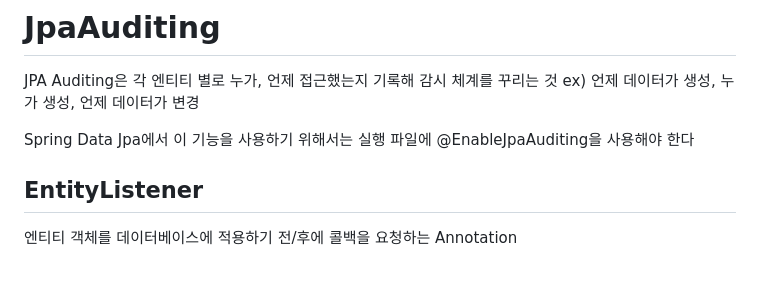
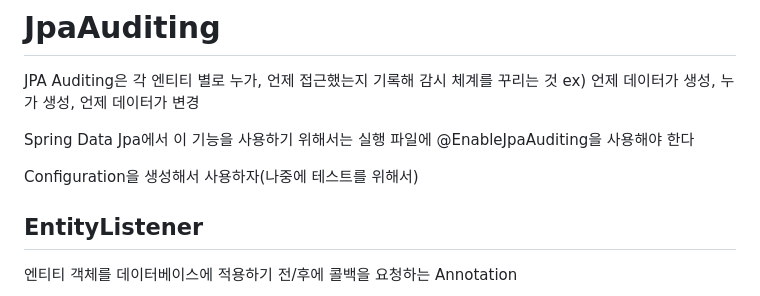
Before and after one commit to Montag-Yuseop/TIL, a Markdown page: BasicStudy/JpaAuditing.md, the part around the change. GitHub-like rendering; blank space fills up the shorter version.

Commit message:
:memo: JPA 학습 추가

```diff
--- a/BasicStudy/JpaAuditing.md
+++ b/BasicStudy/JpaAuditing.md
@@ -4,6 +4,8 @@ JPA Auditing은 각 엔티티 별로 누가, 언제 접근했는지 기록해
 ex) 언제 데이터가 생성, 누가 생성, 언제 데이터가 변경
 
 Spring Data Jpa에서 이 기능을 사용하기 위해서는 실행 파일에 @EnableJpaAuditing을 사용해야 한다
+
+Configuration을 생성해서 사용하자(나중에 테스트를 위해서)
 
 ## EntityListener
 
```
